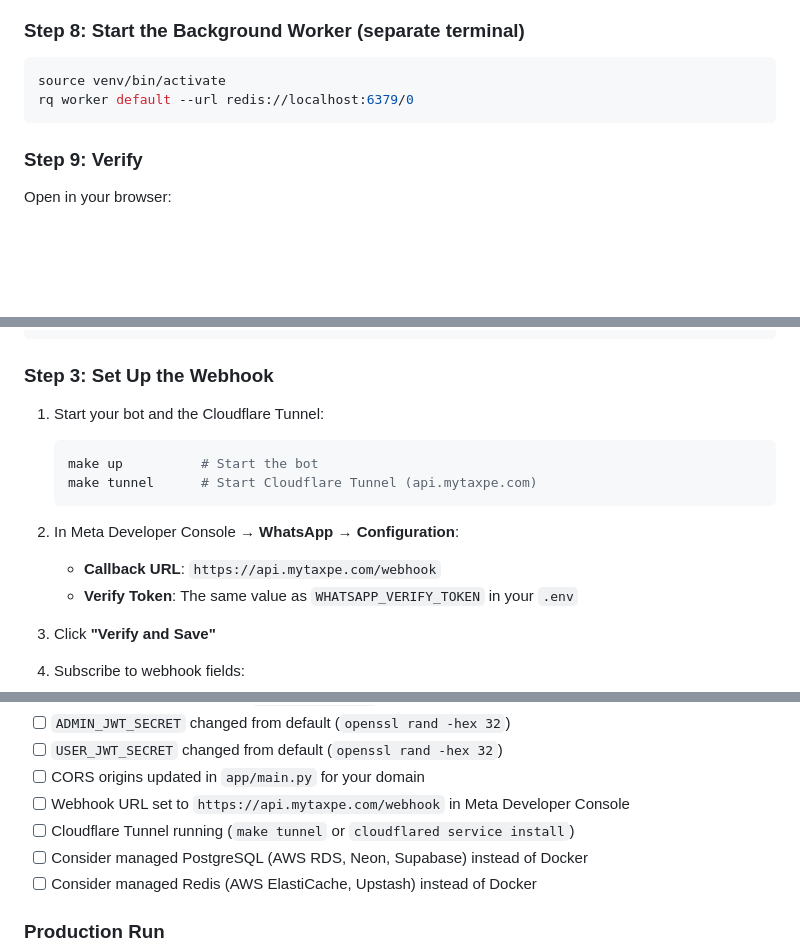
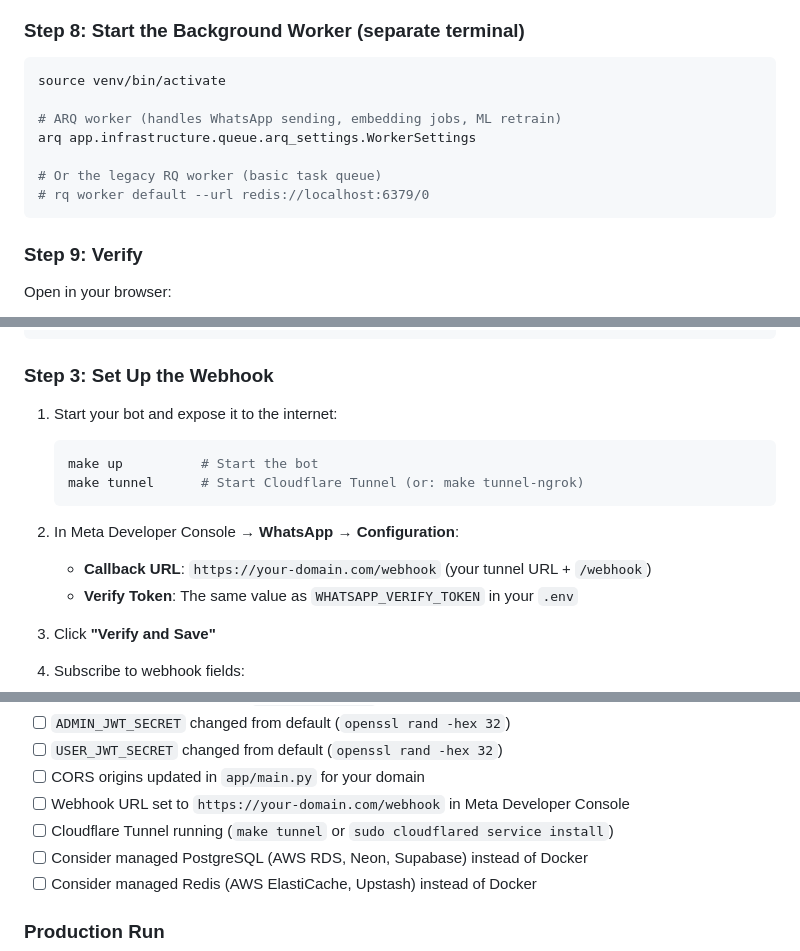
Before and after one commit to infinitebag/gst-itr-bot, a Markdown page: README.md, 3 parts joined by grey strips. Rendered like a GitHub page; blank space fills up the shorter version.

````diff
--- a/README.md
+++ b/README.md
@@ -511,7 +556,12 @@ The `--reload` flag auto-restarts the server when you change code.
 
 ```bash
 source venv/bin/activate
-rq worker default --url redis://localhost:6379/0
+
+# ARQ worker (handles WhatsApp sending, embedding jobs, ML retrain)
+arq app.infrastructure.queue.arq_settings.WorkerSettings
+
+# Or the legacy RQ worker (basic task queue)
+# rq worker default --url redis://localhost:6379/0
 ```
 
 ### Step 9: Verify
@@ -650,14 +700,14 @@ WHATSAPP_APP_SECRET=your_app_secret
 
 ### Step 3: Set Up the Webhook
 
-1. Start your bot and the Cloudflare Tunnel:
+1. Start your bot and expose it to the internet:
    ```bash
    make up          # Start the bot
-   make tunnel      # Start Cloudflare Tunnel (api.mytaxpe.com)
+   make tunnel      # Start Cloudflare Tunnel (or: make tunnel-ngrok)
    ```
 
 2. In Meta Developer Console → **WhatsApp** → **Configuration**:
-   - **Callback URL**: `https://api.mytaxpe.com/webhook`
+   - **Callback URL**: `https://your-domain.com/webhook` (your tunnel URL + `/webhook`)
    - **Verify Token**: The same value as `WHATSAPP_VERIFY_TOKEN` in your `.env`
 
 3. Click **"Verify and Save"**
@@ -1162,8 +1214,8 @@ Before deploying to production, verify:
 - [ ] `ADMIN_JWT_SECRET` changed from default (`openssl rand -hex 32`)
 - [ ] `USER_JWT_SECRET` changed from default (`openssl rand -hex 32`)
 - [ ] CORS origins updated in `app/main.py` for your domain
-- [ ] Webhook URL set to `https://api.mytaxpe.com/webhook` in Meta Developer Console
-- [ ] Cloudflare Tunnel running (`make tunnel` or `cloudflared service install`)
+- [ ] Webhook URL set to `https://your-domain.com/webhook` in Meta Developer Console
+- [ ] Cloudflare Tunnel running (`make tunnel` or `sudo cloudflared service install`)
 - [ ] Consider managed PostgreSQL (AWS RDS, Neon, Supabase) instead of Docker
 - [ ] Consider managed Redis (AWS ElastiCache, Upstash) instead of Docker
 
````
Also changed, not shown: other parts of README.md (+60 -13 lines), CONTRIBUTING.md (+7 -7 lines).
